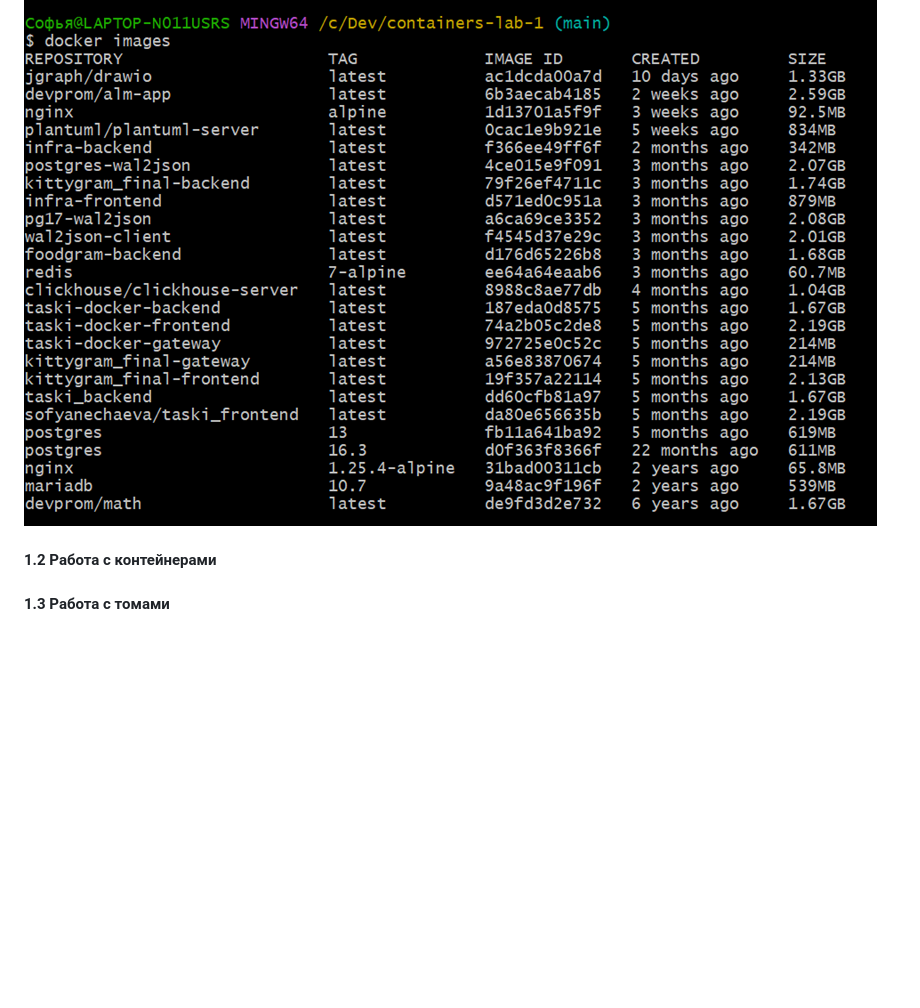
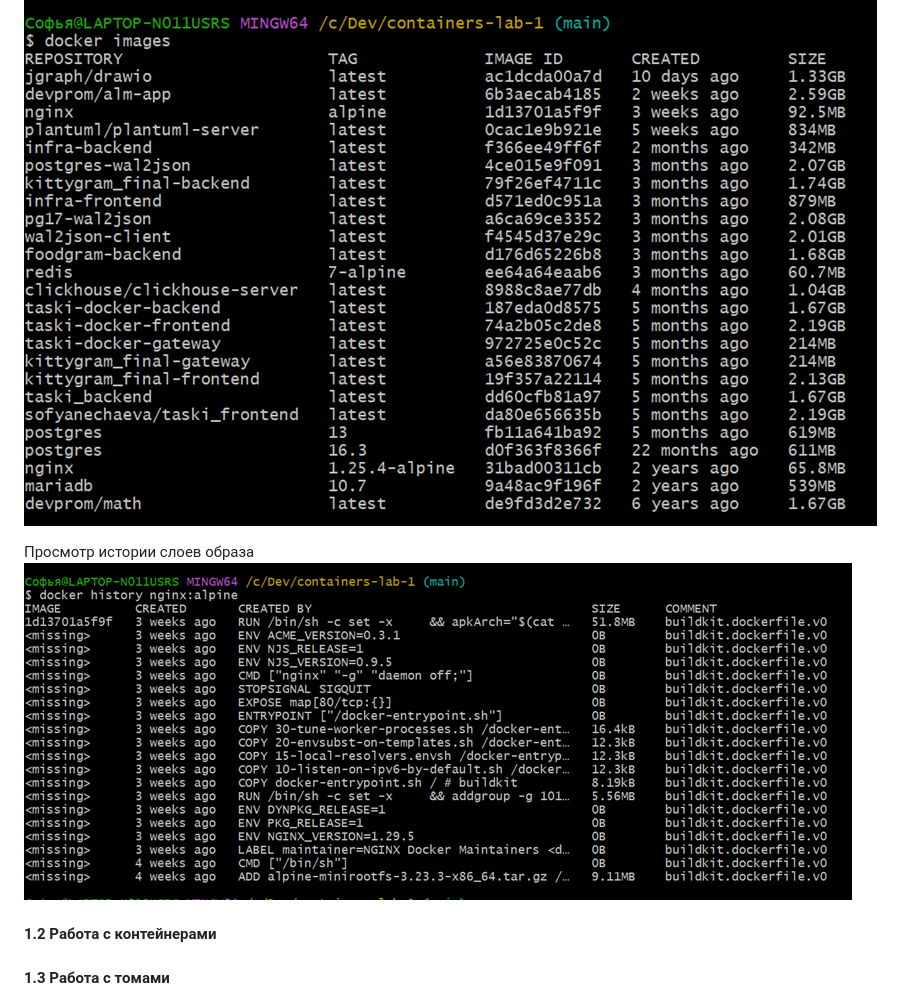
Before and after one commit to SofiaNechaeva/containers-lab-1, a Markdown page: REPORT.md, the part around the change. Drawn GitHub-style; pictures changed too: image-2.png (added); blank space fills up the shorter version.

Commit message:
tenth try

```diff
--- a/REPORT.md
+++ b/REPORT.md
@@ -10,6 +10,9 @@
 
 Просмотр локальных образов
 ![alt text](image-1.png)
+
+Просмотр истории слоев образа
+![alt text](image-2.png)
 #### 1.2 Работа с контейнерами
 
 #### 1.3 Работа с томами
```
Also changed, not shown: 1 other file.
